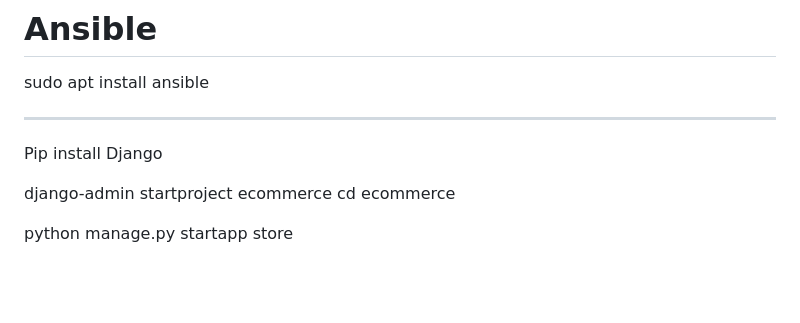
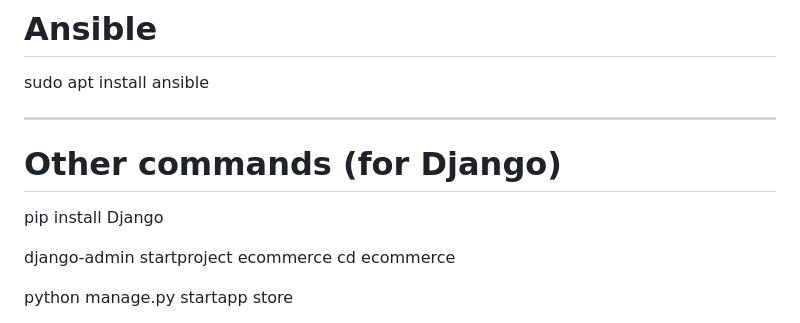
Before and after one commit to nataliasviattseva/ecommerce_project, a Markdown page: README.md, the part around the change. Rendered like a GitHub page; blank space fills up the shorter version.

```diff
--- a/README.md
+++ b/README.md
@@ -172,19 +172,10 @@ sudo apt install ansible
 
 -------
 
+# Other commands (for Django)
 
 
-
-
-
-
-
-
-
-
-
-
-Pip install Django
+pip install Django
 
 django-admin startproject ecommerce
 cd ecommerce
```
